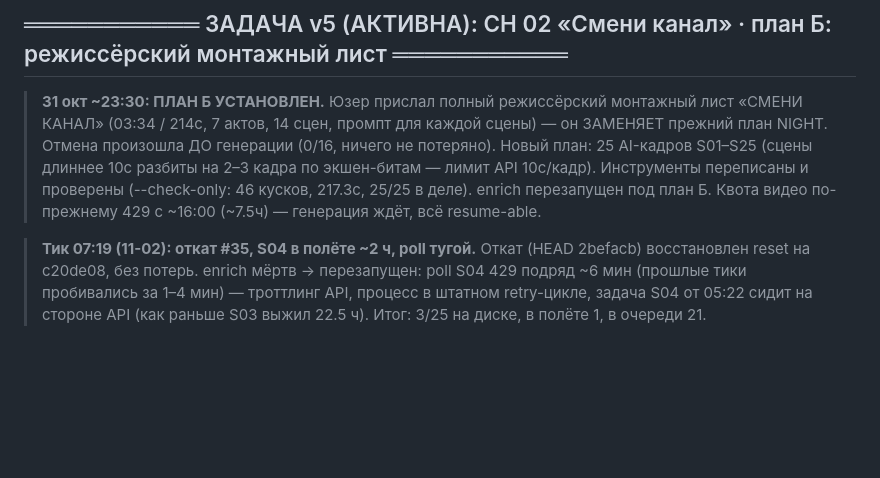
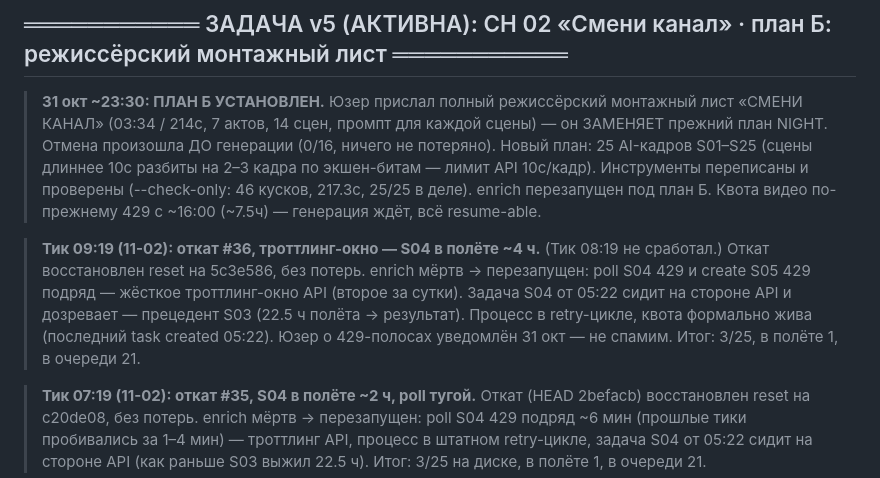
Before and after one commit to Genocide12/DirtyGen, a Markdown page: STATUS.md, the part around the change. Drawn GitHub-style; blank space fills up the shorter version.

Commit message:
STATUS: тик 09:19 — откат #36 восстановлен; троттлинг-окно, S04 в полёте ~4ч (прецедент S03), 3/25

```diff
--- a/STATUS.md
+++ b/STATUS.md
@@ -20,6 +20,13 @@
 > экшен-битам — лимит API 10с/кадр). Инструменты переписаны и проверены
 > (--check-only: 46 кусков, 217.3с, 25/25 в деле). enrich перезапущен под план Б.
 > Квота видео по-прежнему 429 с ~16:00 (~7.5ч) — генерация ждёт, всё resume-able.
+
+> **Тик 09:19 (11-02): откат #36, троттлинг-окно — S04 в полёте ~4 ч.** (Тик 08:19 не
+> сработал.) Откат восстановлен reset на 5c3e586, без потерь. enrich мёртв → перезапущен:
+> poll S04 429 и create S05 429 подряд — жёсткое троттлинг-окно API (второе за сутки).
+> Задача S04 от 05:22 сидит на стороне API и дозревает — прецедент S03 (22.5 ч полёта →
+> результат). Процесс в retry-цикле, квота формально жива (последний task created 05:22).
+> Юзер о 429-полосах уведомлён 31 окт — не спамим. Итог: 3/25, в полёте 1, в очереди 21.
 
 > **Тик 07:19 (11-02): откат #35, S04 в полёте ~2 ч, poll тугой.** Откат (HEAD 2befacb)
 > восстановлен reset на c20de08, без потерь. enrich мёртв → перезапущен: poll S04 429
```
